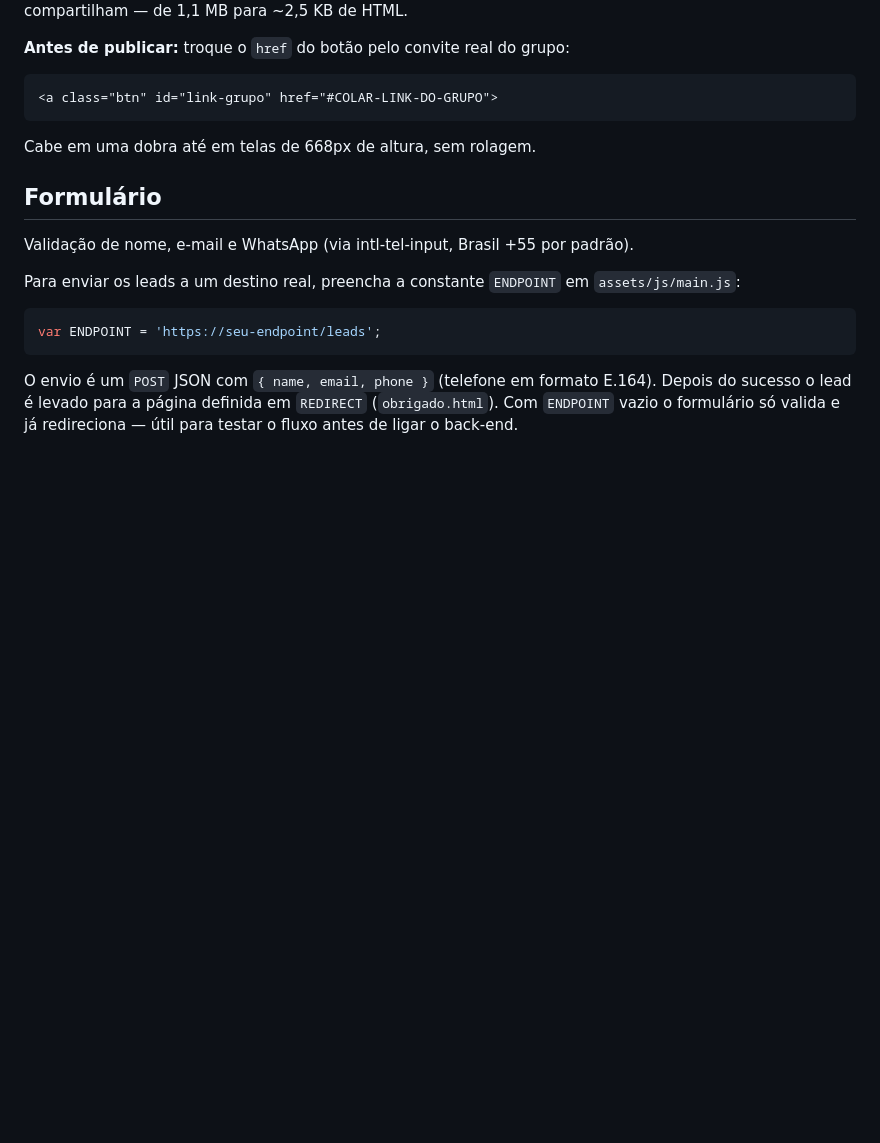
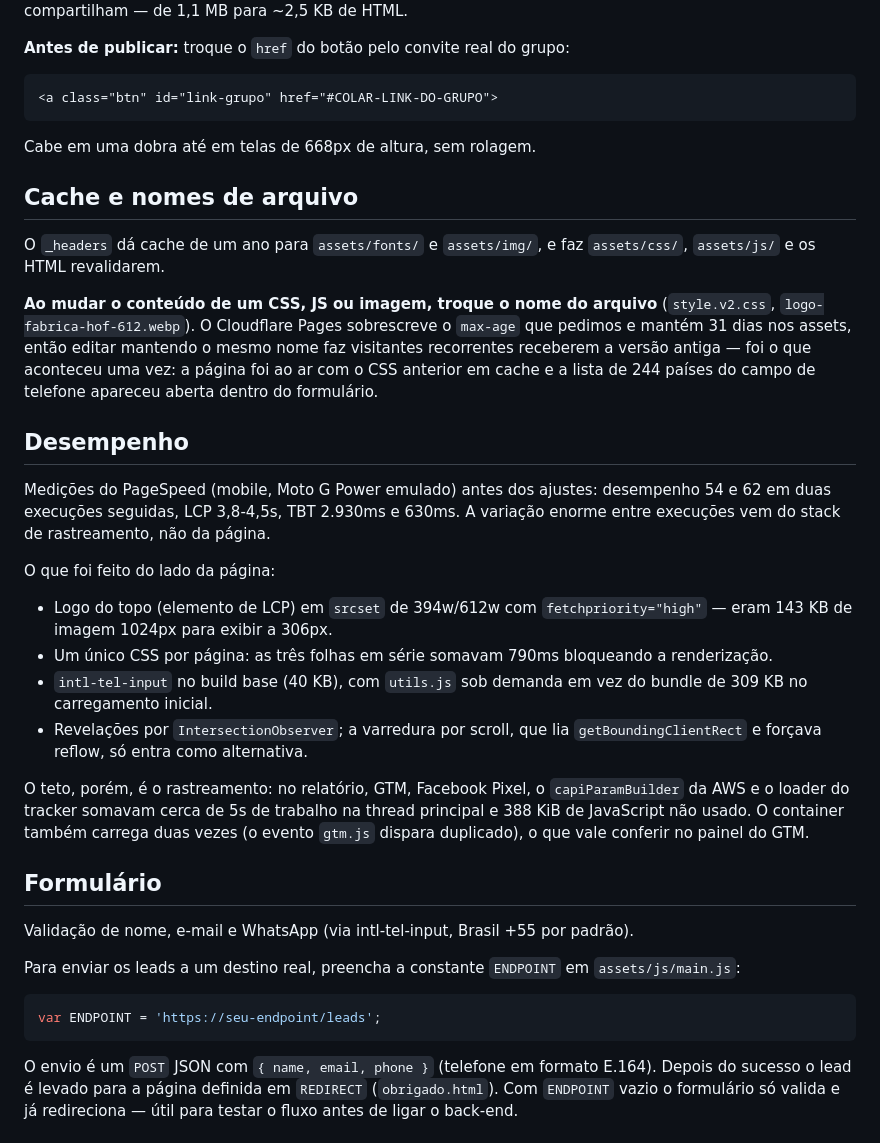
Before and after one commit to Facial-Academy/facial_lives_black_november_setembro_26, a Markdown page: README.md, the part around the change. Rendered like a GitHub page; blank space fills up the shorter version.

Commit message:
Documenta a política de cache e o que foi feito de desempenho
Co-Authored-By: Claude Opus 5 <noreply@anthropic.com>

```diff
--- a/README.md
+++ b/README.md
@@ -64,6 +64,42 @@ arquivos que as duas páginas já compartilham — de 1,1 MB para ~2,5 KB de HTM
 
 Cabe em uma dobra até em telas de 668px de altura, sem rolagem.
 
+## Cache e nomes de arquivo
+
+O `_headers` dá cache de um ano para `assets/fonts/` e `assets/img/`, e faz
+`assets/css/`, `assets/js/` e os HTML revalidarem.
+
+**Ao mudar o conteúdo de um CSS, JS ou imagem, troque o nome do arquivo**
+(`style.v2.css`, `logo-fabrica-hof-612.webp`). O Cloudflare Pages sobrescreve
+o `max-age` que pedimos e mantém 31 dias nos assets, então editar mantendo o
+mesmo nome faz visitantes recorrentes receberem a versão antiga — foi o que
+aconteceu uma vez: a página foi ao ar com o CSS anterior em cache e a lista de
+244 países do campo de telefone apareceu aberta dentro do formulário.
+
+## Desempenho
+
+Medições do PageSpeed (mobile, Moto G Power emulado) antes dos ajustes:
+desempenho 54 e 62 em duas execuções seguidas, LCP 3,8-4,5s, TBT 2.930ms e
+630ms. A variação enorme entre execuções vem do stack de rastreamento, não da
+página.
+
+O que foi feito do lado da página:
+
+- Logo do topo (elemento de LCP) em `srcset` de 394w/612w com
+  `fetchpriority="high"` — eram 143 KB de imagem 1024px para exibir a 306px.
+- Um único CSS por página: as três folhas em série somavam 790ms bloqueando
+  a renderização.
+- `intl-tel-input` no build base (40 KB), com `utils.js` sob demanda em vez do
+  bundle de 309 KB no carregamento inicial.
+- Revelações por `IntersectionObserver`; a varredura por scroll, que lia
+  `getBoundingClientRect` e forçava reflow, só entra como alternativa.
+
+O teto, porém, é o rastreamento: no relatório, GTM, Facebook Pixel, o
+`capiParamBuilder` da AWS e o loader do tracker somavam cerca de 5s de trabalho
+na thread principal e 388 KiB de JavaScript não usado. O container também
+carrega duas vezes (o evento `gtm.js` dispara duplicado), o que vale conferir
+no painel do GTM.
+
 ## Formulário
 
 Validação de nome, e-mail e WhatsApp (via intl-tel-input, Brasil +55 por padrão).
```
